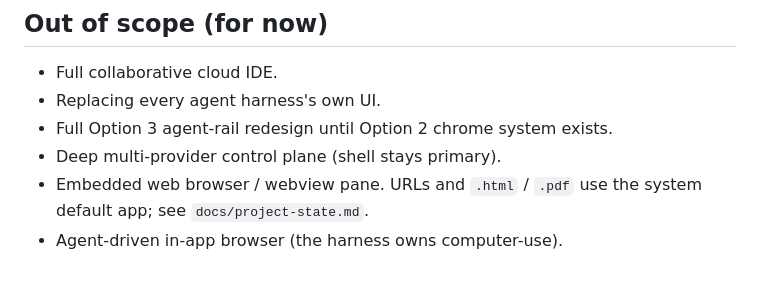
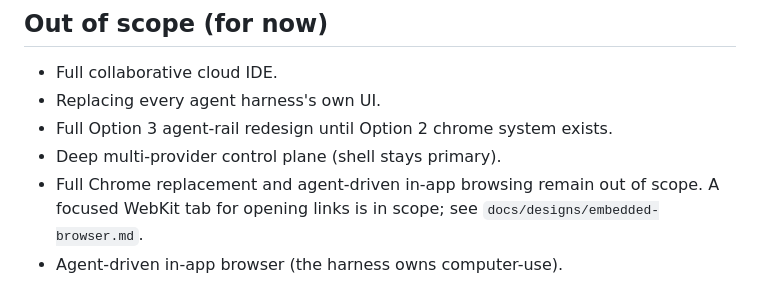
Before and after one commit to mpalczew/xenon, a Markdown page: PRODUCT.md, the part around the change. Drawn GitHub-style.

Commit message:
Document embedded WebKit browser direction

```diff
--- a/PRODUCT.md
+++ b/PRODUCT.md
@@ -237,6 +237,7 @@ product surface: trust defaults, screenshot identity, and personality.
 - Replacing every agent harness's own UI.
 - Full Option 3 agent-rail redesign until Option 2 chrome system exists.
 - Deep multi-provider control plane (shell stays primary).
-- Embedded web browser / webview pane. URLs and `.html` / `.pdf` use the
-  system default app; see `docs/project-state.md`.
+- Full Chrome replacement and agent-driven in-app browsing remain out of scope.
+  A focused WebKit tab for opening links is in scope; see
+  `docs/designs/embedded-browser.md`.
 - Agent-driven in-app browser (the harness owns computer-use).
```
Also changed, not shown: docs/designs/embedded-browser.md (added, +72 -0 lines).
